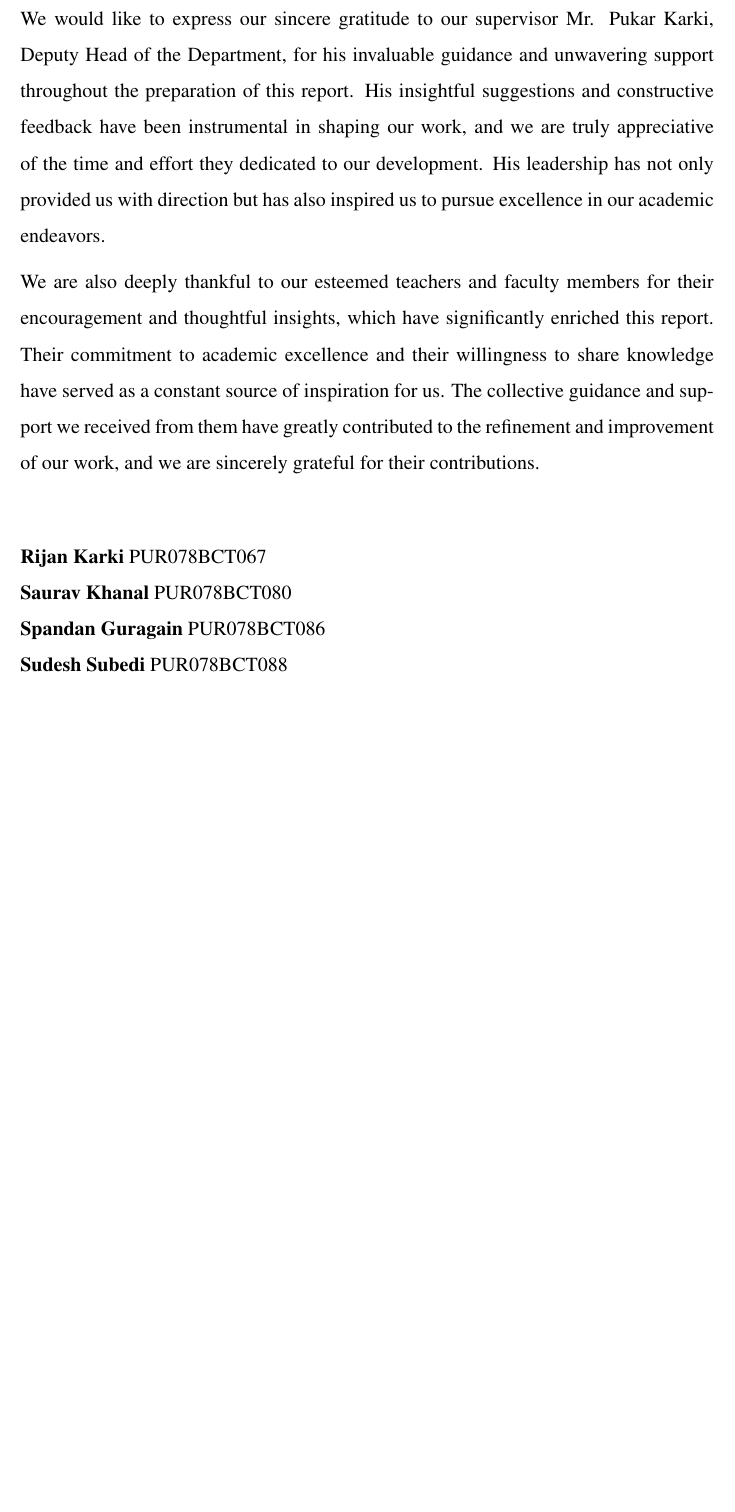
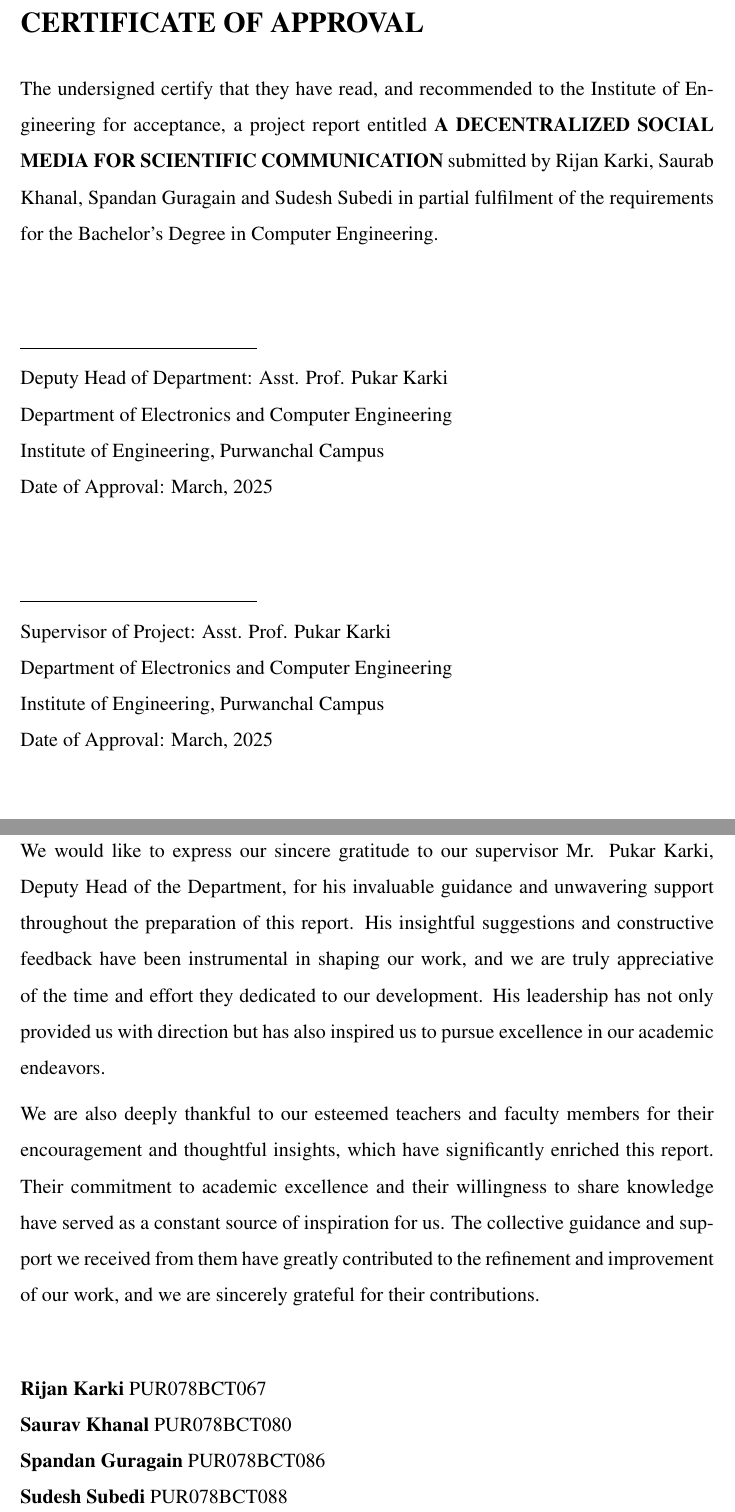
Before and after one commit to 3o14-com/report, a LaTeX thesis (main.tex): part of page 4 of 32 before the commit and two parts of pages 4 and 5 of 33 after it, the two joined at a grey line, cut at the place of the change, the shorter picture padded with empty space. Compiled offline with pdfLaTeX.

Commit message:
approval

```diff
--- a/main.tex
+++ b/main.tex
@@ -85,6 +85,7 @@
 \include{CoverPage}
 \include{Copyright}
 \include{Declaration}
+\include{Approval}
 \include{Acknowledgement}
 \include{Abstract}
 {\centering{\tableofcontents}}\newpage
```
Also changed, not shown: main.pdf.
